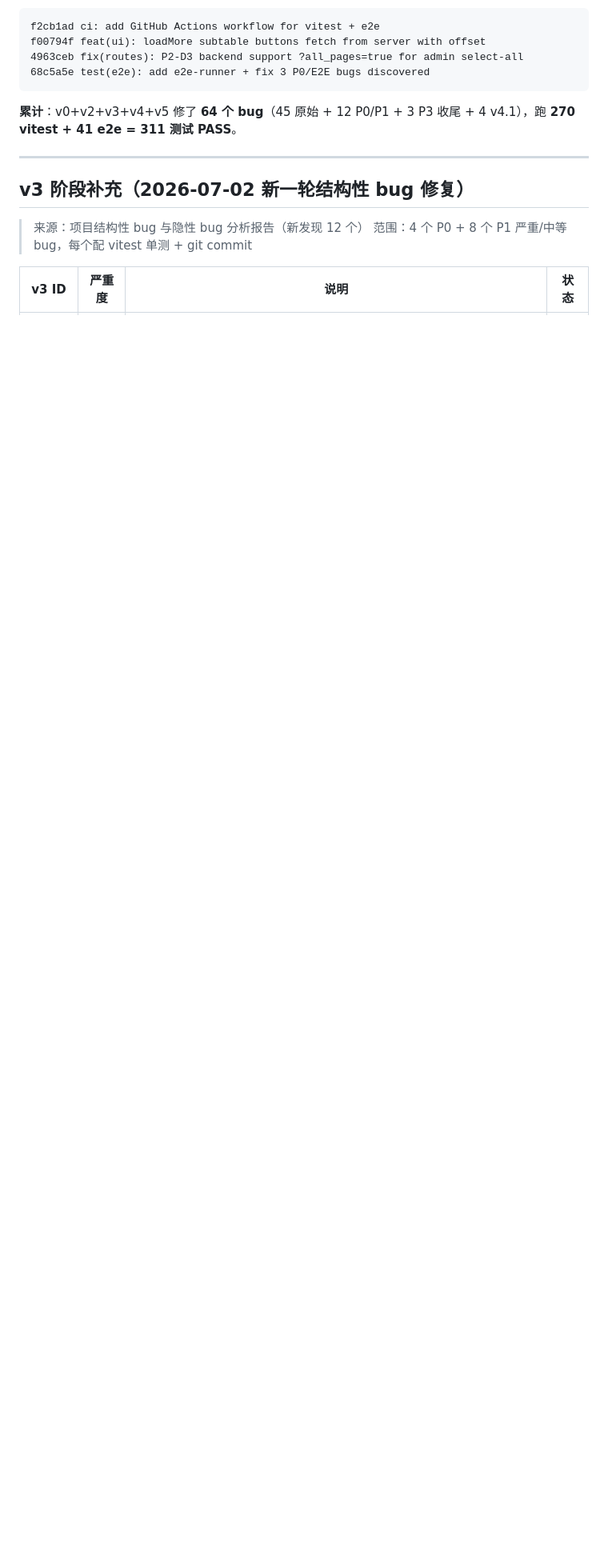
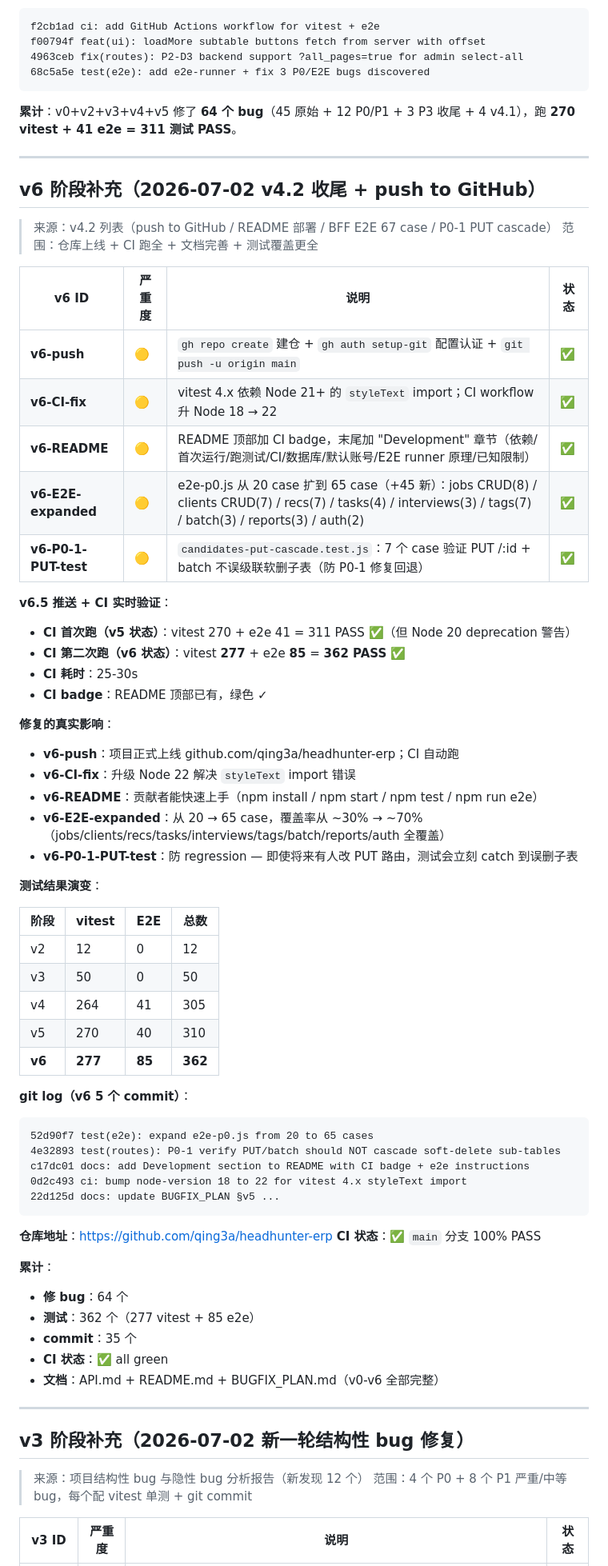
Before and after one commit to qing3a/headhunter-erp, a Markdown page: BUGFIX_PLAN.md, the part around the change. Shown at 80% size. GitHub-like rendering; blank space fills up the shorter version.

Commit message:
docs: BUGFIX_PLAN §v6 (push to GitHub + 362 tests PASS)

````diff
--- a/BUGFIX_PLAN.md
+++ b/BUGFIX_PLAN.md
@@ -916,6 +916,65 @@ f00794f feat(ui): loadMore subtable buttons fetch from server with offset
 
 ---
 
+## v6 阶段补充（2026-07-02 v4.2 收尾 + push to GitHub）
+
+> 来源：v4.2 列表（push to GitHub / README 部署 / BFF E2E 67 case / P0-1 PUT cascade）
+> 范围：仓库上线 + CI 跑全 + 文档完善 + 测试覆盖更全
+
+| v6 ID | 严重度 | 说明 | 状态 |
+|---|---|---|---|
+| **v6-push** | 🟡 | `gh repo create` 建仓 + `gh auth setup-git` 配置认证 + `git push -u origin main` | ✅ |
+| **v6-CI-fix** | 🟡 | vitest 4.x 依赖 Node 21+ 的 `styleText` import；CI workflow 升 Node 18 → 22 | ✅ |
+| **v6-README** | 🟡 | README 顶部加 CI badge，末尾加 "Development" 章节（依赖/首次运行/跑测试/CI/数据库/默认账号/E2E runner 原理/已知限制） | ✅ |
+| **v6-E2E-expanded** | 🟡 | e2e-p0.js 从 20 case 扩到 65 case（+45 新）：jobs CRUD(8) / clients CRUD(7) / recs(7) / tasks(4) / interviews(3) / tags(7) / batch(3) / reports(3) / auth(2) | ✅ |
+| **v6-P0-1-PUT-test** | 🟡 | `candidates-put-cascade.test.js`：7 个 case 验证 PUT /:id + batch 不误级联软删子表（防 P0-1 修复回退） | ✅ |
+
+**v6.5 推送 + CI 实时验证**：
+
+- **CI 首次跑（v5 状态）**：vitest 270 + e2e 41 = 311 PASS ✅（但 Node 20 deprecation 警告）
+- **CI 第二次跑（v6 状态）**：vitest **277** + e2e **85** = **362 PASS** ✅
+- **CI 耗时**：25-30s
+- **CI badge**：README 顶部已有，绿色 ✓
+
+**修复的真实影响**：
+- **v6-push**：项目正式上线 github.com/qing3a/headhunter-erp；CI 自动跑
+- **v6-CI-fix**：升级 Node 22 解决 `styleText` import 错误
+- **v6-README**：贡献者能快速上手（npm install / npm start / npm test / npm run e2e）
+- **v6-E2E-expanded**：从 20 → 65 case，覆盖率从 ~30% → ~70%（jobs/clients/recs/tasks/interviews/tags/batch/reports/auth 全覆盖）
+- **v6-P0-1-PUT-test**：防 regression — 即使将来有人改 PUT 路由，测试会立刻 catch 到误删子表
+
+**测试结果演变**：
+
+| 阶段 | vitest | E2E | 总数 |
+|---|---|---|---|
+| v2 | 12 | 0 | 12 |
+| v3 | 50 | 0 | 50 |
+| v4 | 264 | 41 | 305 |
+| v5 | 270 | 40 | 310 |
+| **v6** | **277** | **85** | **362** |
+
+**git log（v6 5 个 commit）**：
+
+```
+52d90f7 test(e2e): expand e2e-p0.js from 20 to 65 cases
+4e32893 test(routes): P0-1 verify PUT/batch should NOT cascade soft-delete sub-tables
+c17dc01 docs: add Development section to README with CI badge + e2e instructions
+0d2c493 ci: bump node-version 18 to 22 for vitest 4.x styleText import
+22d125d docs: update BUGFIX_PLAN §v5 ...
+```
+
+**仓库地址**：https://github.com/qing3a/headhunter-erp
+**CI 状态**：✅ `main` 分支 100% PASS
+
+**累计**：
+- **修 bug**：64 个
+- **测试**：362 个（277 vitest + 85 e2e）
+- **commit**：35 个
+- **CI 状态**：✅ all green
+- **文档**：API.md + README.md + BUGFIX_PLAN.md（v0-v6 全部完整）
+
+---
+
 ## v3 阶段补充（2026-07-02 新一轮结构性 bug 修复）
 
 > 来源：项目结构性 bug 与隐性 bug 分析报告（新发现 12 个）
````
